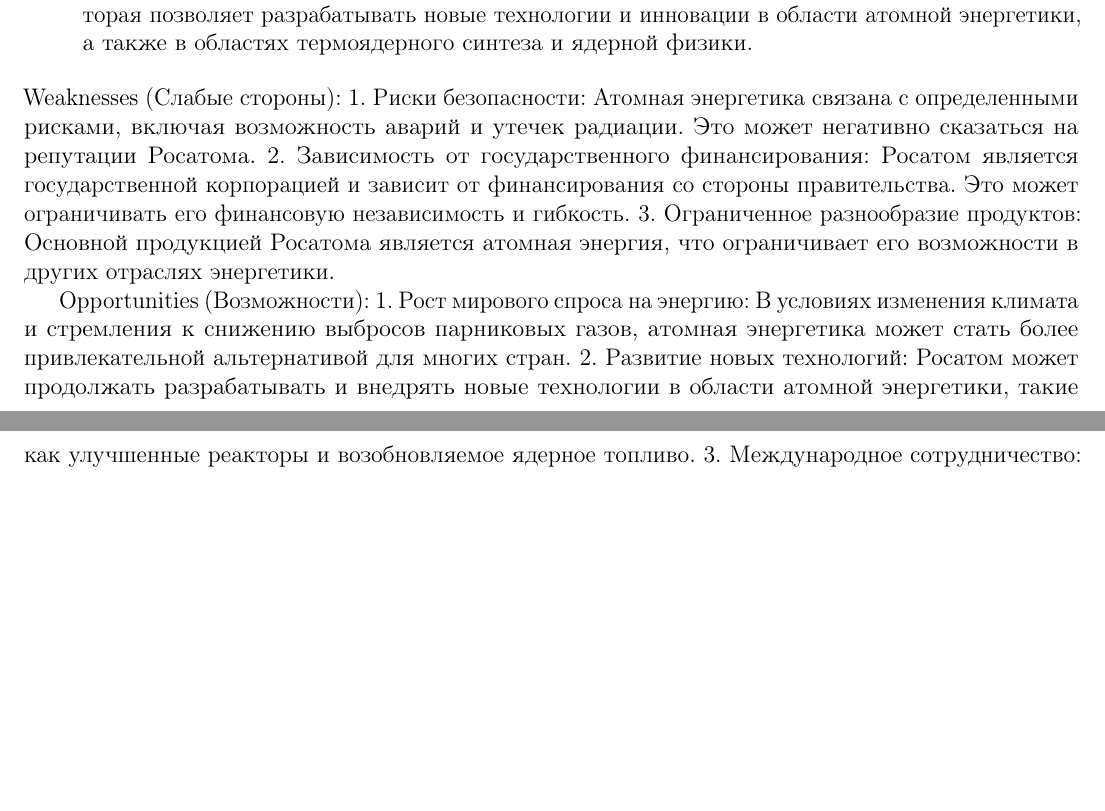
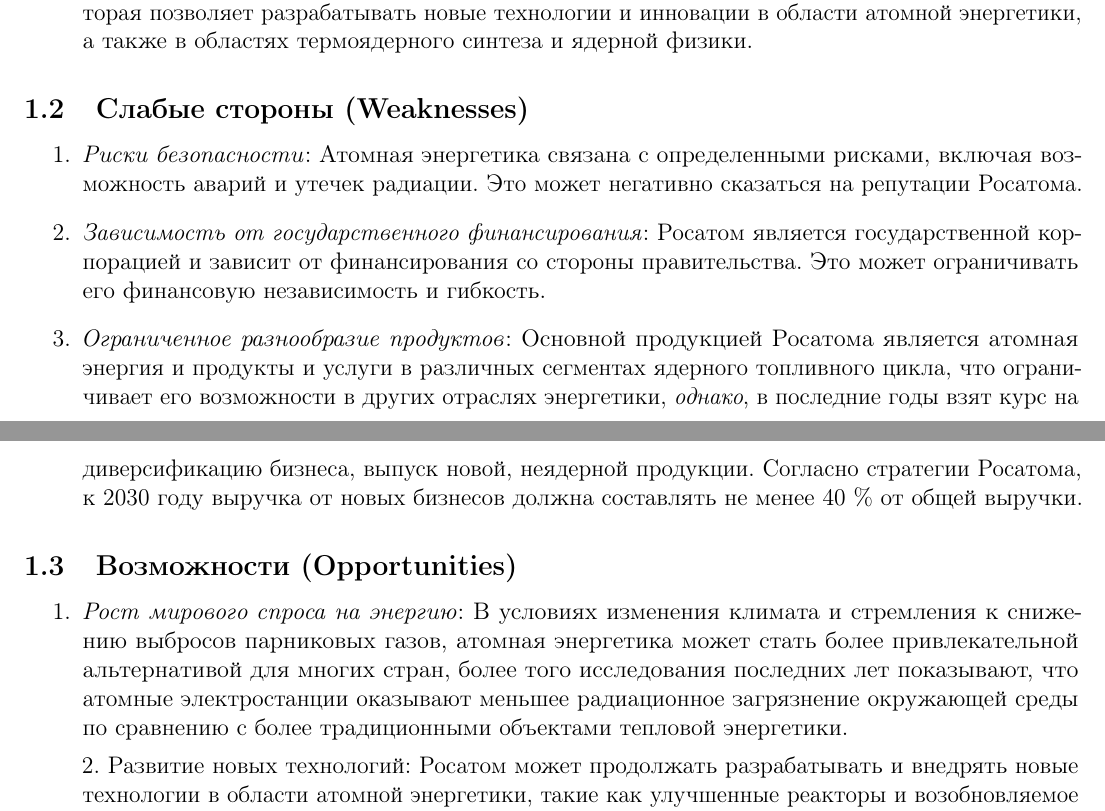
Before and after one commit to Cap027/SWOT_Rosatom, a LaTeX document (SWOT_Rosatom.tex): two parts of pages 1 and 2 of 2, joined at a grey line, cut so that both start at the same text, the shorter picture padded with empty space. Compiled offline with pdfLaTeX.

Commit message:
Opportunities

```diff
--- a/SWOT_Rosatom.tex
+++ b/SWOT_Rosatom.tex
@@ -18,15 +18,22 @@
 
 \item \emph{Научно-исследовательская база}: Росатом имеет сильную научно-исследовательскую базу, которая позволяет разрабатывать новые технологии и инновации в области атомной энергетики, а также в областях термоядерного синтеза и ядерной физики.
 \end{enumerate}
-Weaknesses (Слабые стороны):
-1. Риски безопасности: Атомная энергетика связана с определенными рисками, включая возможность аварий и утечек радиации. Это может негативно сказаться на репутации Росатома.
-2. Зависимость от государственного финансирования: Росатом является государственной корпорацией и зависит от финансирования со стороны правительства. Это может ограничивать его финансовую независимость и гибкость.
-3. Ограниченное разнообразие продуктов: Основной продукцией Росатома является атомная энергия, что ограничивает его возможности в других отраслях энергетики.
+\subsection{Слабые стороны (Weaknesses)}
+\begin{enumerate}
+\item \emph{Риски безопасности}: Атомная энергетика связана с определенными рисками, включая возможность аварий и утечек радиации. Это может негативно сказаться на репутации Росатома.
 
-Opportunities (Возможности):
-1. Рост мирового спроса на энергию: В условиях изменения климата и стремления к снижению выбросов парниковых газов, атомная энергетика может стать более привлекательной альтернативой для многих стран.
+\item \emph{Зависимость от государственного финансирования}: Росатом является государственной корпорацией и зависит от финансирования со стороны правительства. Это может ограничивать его финансовую независимость и гибкость.
+
+\item \emph{Ограниченное разнообразие продуктов}: Основной продукцией Росатома является атомная энергия и продукты и услуги в различных сегментах ядерного топливного цикла, что ограничивает его возможности в других отраслях энергетики, \emph{однако}, в последние годы взят курс на диверсификацию бизнеса, выпуск новой, неядерной продукции. Согласно стратегии Росатома, к 2030 году выручка от новых бизнесов должна составлять не менее 40~\% от общей выручки.
+\end{enumerate}
+
+\subsection{Возможности (Opportunities)}
+\begin{enumerate}
+\item \emph{Рост мирового спроса на энергию}: В условиях изменения климата и стремления к снижению выбросов парниковых газов, атомная энергетика может стать более привлекательной альтернативой для многих стран, более того исследования последних лет показывают, что атомные электростанции оказывают меньшее радиационное загрязнение окружающей среды по сравнению с более традиционными объектами тепловой энергетики.
+
 2. Развитие новых технологий: Росатом может продолжать разрабатывать и внедрять новые технологии в области атомной энергетики, такие как улучшенные реакторы и возобновляемое ядерное топливо.
 3. Международное сотрудничество: Росатом может расширить свое международное сотрудничество и участвовать в проектах с другими странами, что позволит ему получить доступ к новым рынкам и технологиям.
+\end{enumerate}
 
 Threats (Угрозы):
 1. Конкуренция от возобновляемых источников энергии: Развитие возобновляемых источников энергии, таких как солнечная и ветровая энергия, может представлять угрозу для атомной энергетики и Росатома.
```
Also changed, not shown: SWOT_Rosatom.pdf.
